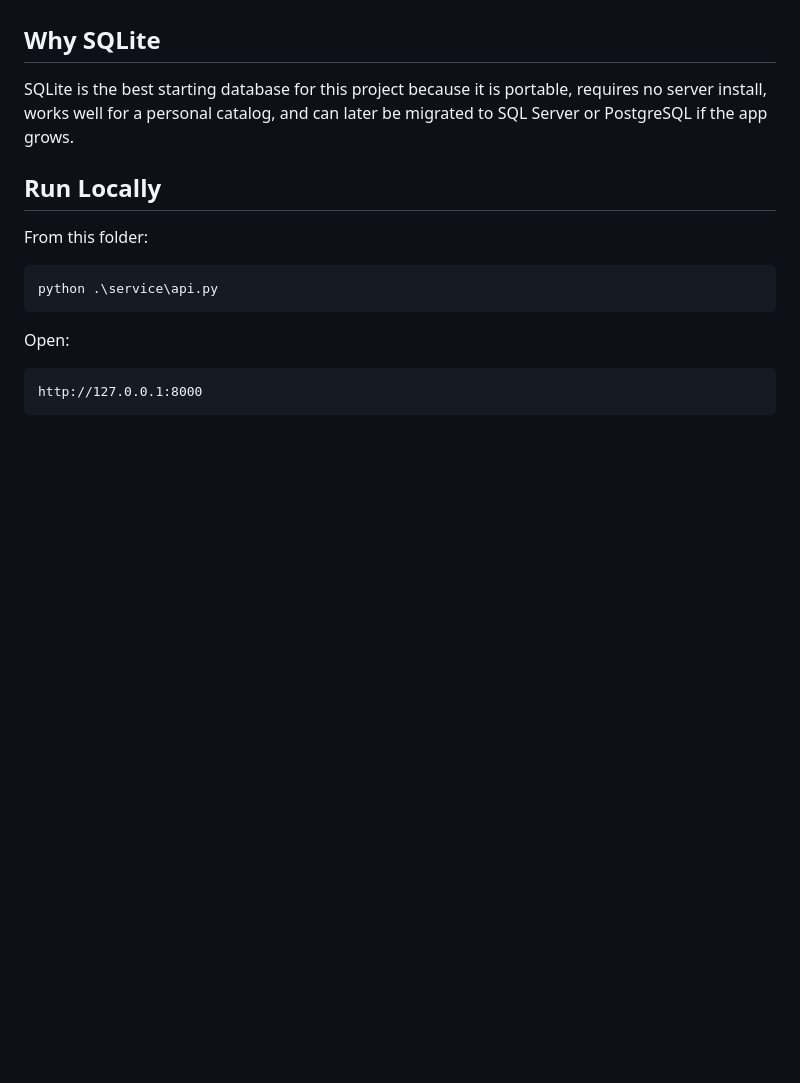
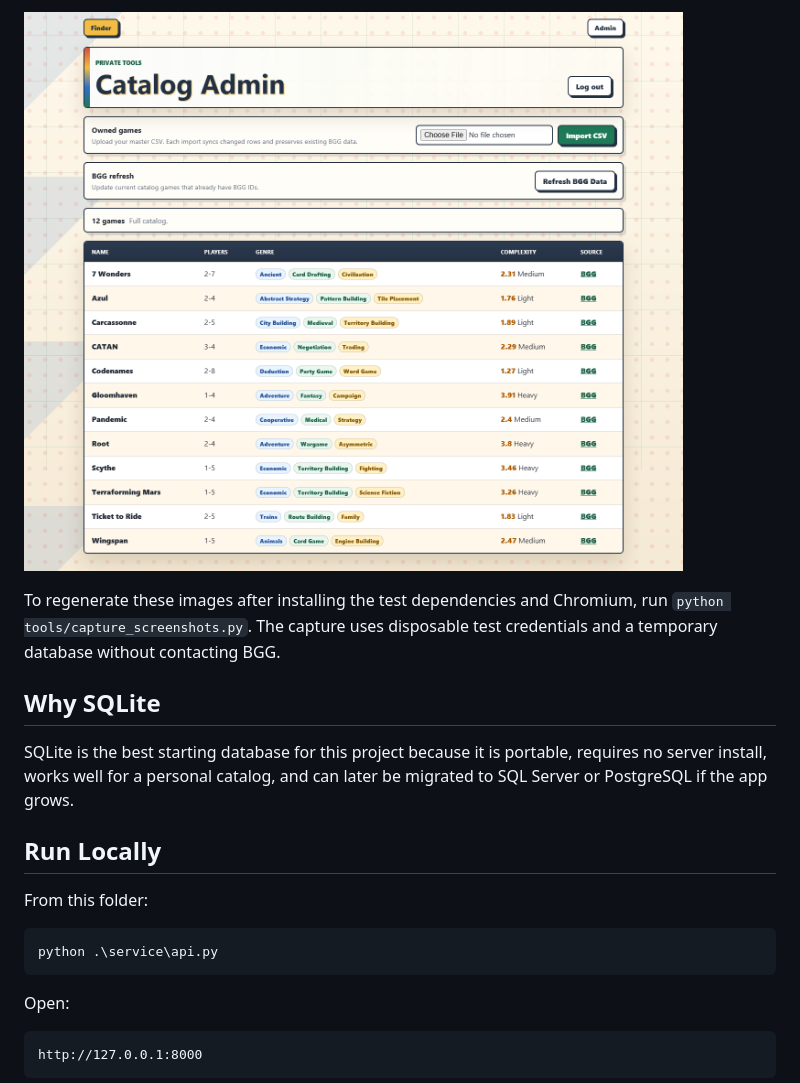
Before and after one commit to hedgehog593/board-game-catalog, a Markdown page: README.md, the part around one of its changes. GitHub-like rendering; pictures changed too: docs/screenshots/admin.png (added); blank space fills up the shorter version.

Commit message:
Add sample-data screenshots and README gallery

```diff
--- a/README.md
+++ b/README.md
@@ -10,3 +25,8 @@ Local-first board game catalog starter with:
+![Admin tools for CSV import and BGG metadata refresh using sample games](docs/screenshots/admin.png)
+
+To regenerate these images after installing the test dependencies and Chromium,
+run `python tools/capture_screenshots.py`. The capture uses disposable test
+credentials and a temporary database without contacting BGG.
 
 ## Why SQLite
 
```
Also changed, not shown: other parts of README.md (+15 -0 lines), docs/screenshots/finder.png (added), docs/screenshots/randomizer.png (added), 1 other file.
